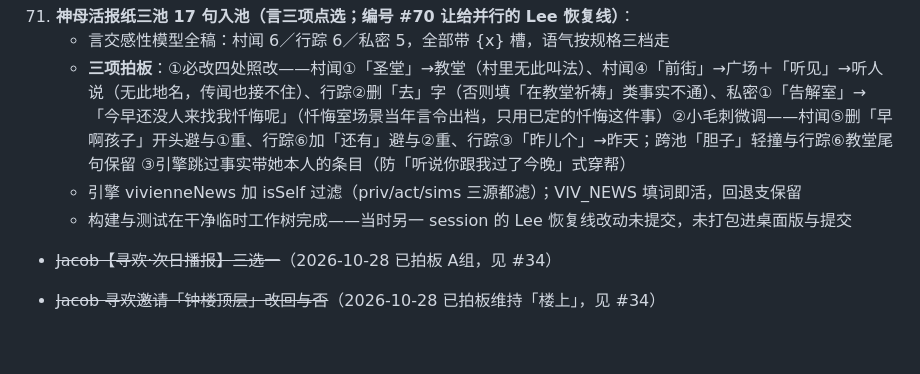
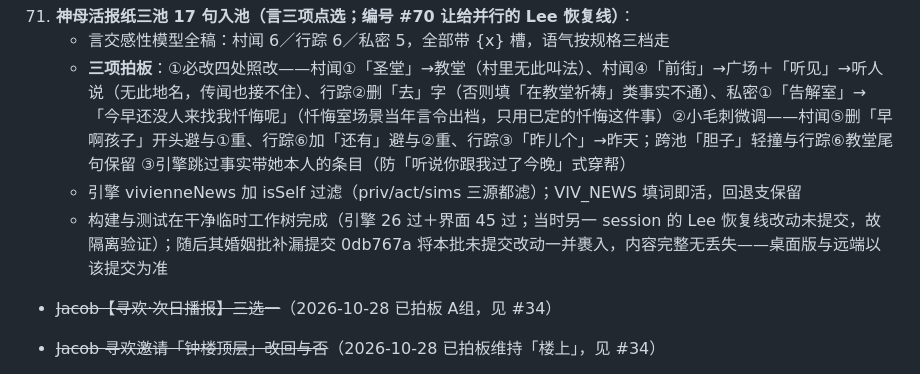
Before and after one commit to Jacy864/1111111111, a Markdown page: docs/村庄文游-拍板记录.md, the part around the change. Drawn GitHub-style; blank space fills up the shorter version.

Commit message:
拍板记录#71收尾修正：活报纸批实际随另一session的0db767a合流入库（干净工作树隔离验证通过，内容完整），原「未打包进提交」表述作废

```diff
--- a/docs/村庄文游-拍板记录.md
+++ b/docs/村庄文游-拍板记录.md
@@ -541,7 +541,7 @@
     - 言交感性模型全稿：村闻 6／行踪 6／私密 5，全部带 {x} 槽，语气按规格三档走
     - **三项拍板**：①必改四处照改——村闻①「圣堂」→教堂（村里无此叫法）、村闻④「前街」→广场＋「听见」→听人说（无此地名，传闻也接不住）、行踪②删「去」字（否则填「在教堂祈祷」类事实不通）、私密①「告解室」→「今早还没人来找我忏悔呢」（忏悔室场景当年言令出档，只用已定的忏悔这件事）②小毛刺微调——村闻⑤删「早啊孩子」开头避与①重、行踪⑥加「还有」避与②重、行踪③「昨儿个」→昨天；跨池「胆子」轻撞与行踪⑥教堂尾句保留 ③引擎跳过事实带她本人的条目（防「听说你跟我过了今晚」式穿帮）
     - 引擎 vivienneNews 加 isSelf 过滤（priv/act/sims 三源都滤）；VIV_NEWS 填词即活，回退支保留
-    - 构建与测试在干净临时工作树完成——当时另一 session 的 Lee 恢复线改动未提交，未打包进桌面版与提交
+    - 构建与测试在干净临时工作树完成（引擎 26 过＋界面 45 过；当时另一 session 的 Lee 恢复线改动未提交，故隔离验证）；随后其婚姻批补漏提交 0db767a 将本批未提交改动一并裹入，内容完整无丢失——桌面版与远端以该提交为准
 
 
 - ~~Jacob【寻欢·次日播报】三选一~~（2026-10-28 已拍板 A组，见 #34）
```
